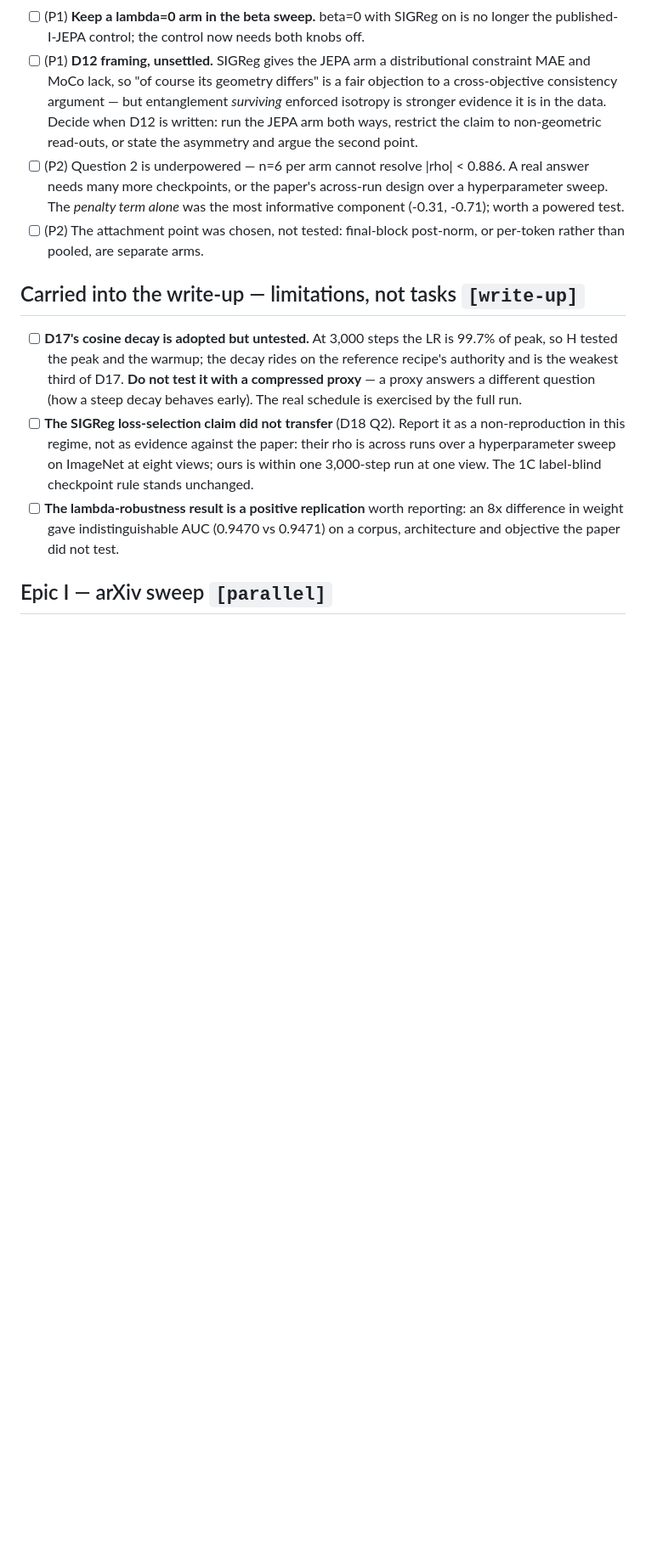
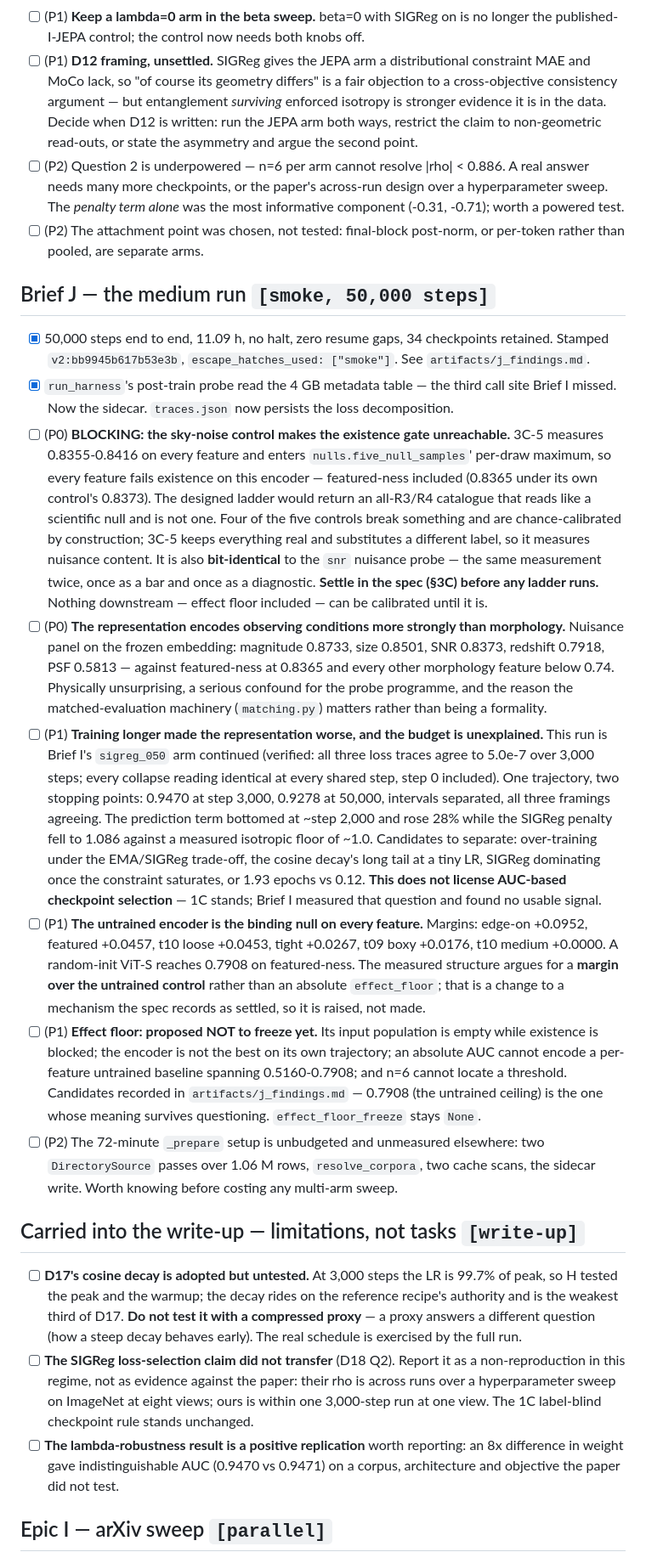
Before and after one commit to Ma1achy/Galaxy-JEPA, a Markdown page: TODO.md, the part around the change. Shown at 85% size. Drawn GitHub-style; blank space fills up the shorter version.

Commit message:
TODO: brief J, and the two findings that block the ladder
The sky-noise control and the nuisance panel are P0 — nothing downstream can be
calibrated until 3C-5 is settled in the spec. The over-training result and the
untrained-encoder margins are P1. Effect floor stays unfrozen, with the reasoning
and the candidates in artifacts/j_findings.md.

Co-Authored-By: Claude Opus 5 <noreply@anthropic.com>
Claude-Session: https://claude.ai/code/session_016YQP5Hg2cBZKSpdfJeYbi1

```diff
--- a/TODO.md
+++ b/TODO.md
@@ -416,6 +416,49 @@ two-tailed on the shuffled vote fractions; **MP edge for the actual matrix shape
 - [ ] (P2) The attachment point was chosen, not tested: final-block post-norm, or per-token rather
   than pooled, are separate arms.
 
+## Brief J — the medium run `[smoke, 50,000 steps]`
+- [x] 50,000 steps end to end, 11.09 h, no halt, zero resume gaps, 34 checkpoints retained.
+  Stamped `v2:bb9945b617b53e3b`, `escape_hatches_used: ["smoke"]`. See `artifacts/j_findings.md`.
+- [x] `run_harness`'s post-train probe read the 4 GB metadata table — the third call site Brief I
+  missed. Now the sidecar. `traces.json` now persists the loss decomposition.
+- [ ] (P0) **BLOCKING: the sky-noise control makes the existence gate unreachable.** 3C-5 measures
+  0.8355-0.8416 on every feature and enters `nulls.five_null_samples`' per-draw maximum, so every
+  feature fails existence on this encoder — featured-ness included (0.8365 under its own control's
+  0.8373). The designed ladder would return an all-R3/R4 catalogue that reads like a scientific
+  null and is not one. Four of the five controls break something and are chance-calibrated by
+  construction; 3C-5 keeps everything real and substitutes a different label, so it measures
+  nuisance content. It is also **bit-identical** to the `snr` nuisance probe — the same
+  measurement twice, once as a bar and once as a diagnostic. **Settle in the spec (§3C) before any
+  ladder runs.** Nothing downstream — effect floor included — can be calibrated until it is.
+- [ ] (P0) **The representation encodes observing conditions more strongly than morphology.**
+  Nuisance panel on the frozen embedding: magnitude 0.8733, size 0.8501, SNR 0.8373, redshift
+  0.7918, PSF 0.5813 — against featured-ness at 0.8365 and every other morphology feature below
+  0.74. Physically unsurprising, a serious confound for the probe programme, and the reason the
+  matched-evaluation machinery (`matching.py`) matters rather than being a formality.
+- [ ] (P1) **Training longer made the representation worse, and the budget is unexplained.** This
+  run is Brief I's `sigreg_050` arm continued (verified: all three loss traces agree to 5.0e-7
+  over 3,000 steps; every collapse reading identical at every shared step, step 0 included). One
+  trajectory, two stopping points: 0.9470 at step 3,000, 0.9278 at 50,000, intervals separated,
+  all three framings agreeing. The prediction term bottomed at ~step 2,000 and rose 28% while the
+  SIGReg penalty fell to 1.086 against a measured isotropic floor of ~1.0. Candidates to separate:
+  over-training under the EMA/SIGReg trade-off, the cosine decay's long tail at a tiny LR, SIGReg
+  dominating once the constraint saturates, or 1.93 epochs vs 0.12. **This does not license
+  AUC-based checkpoint selection** — 1C stands; Brief I measured that question and found no usable
+  signal.
+- [ ] (P1) **The untrained encoder is the binding null on every feature.** Margins: edge-on
+  +0.0952, featured +0.0457, t10 loose +0.0453, tight +0.0267, t09 boxy +0.0176, t10 medium
+  +0.0000. A random-init ViT-S reaches 0.7908 on featured-ness. The measured structure argues for
+  a **margin over the untrained control** rather than an absolute `effect_floor`; that is a change
+  to a mechanism the spec records as settled, so it is raised, not made.
+- [ ] (P1) **Effect floor: proposed NOT to freeze yet.** Its input population is empty while
+  existence is blocked; the encoder is not the best on its own trajectory; an absolute AUC cannot
+  encode a per-feature untrained baseline spanning 0.5160-0.7908; and n=6 cannot locate a
+  threshold. Candidates recorded in `artifacts/j_findings.md` — 0.7908 (the untrained ceiling) is
+  the one whose meaning survives questioning. `effect_floor_freeze` stays `None`.
+- [ ] (P2) The 72-minute `_prepare` setup is unbudgeted and unmeasured elsewhere: two
+  `DirectorySource` passes over 1.06 M rows, `resolve_corpora`, two cache scans, the sidecar write.
+  Worth knowing before costing any multi-arm sweep.
+
 ## Carried into the write-up — limitations, not tasks `[write-up]`
 - [ ] **D17's cosine decay is adopted but untested.** At 3,000 steps the LR is 99.7% of peak, so
   H tested the peak and the warmup; the decay rides on the reference recipe's authority and is the
```
